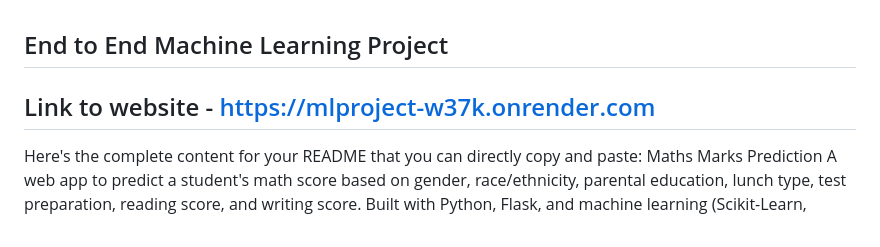
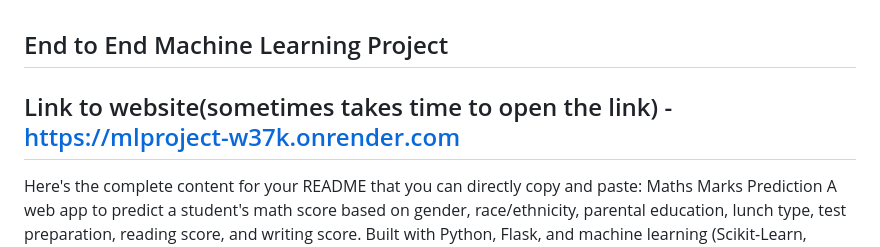
Before and after one commit to abhisheksinha387/Maths_marks_prediction, a Markdown page: README.md, the part around the change. Rendered like a GitHub page.

```diff
--- a/README.md
+++ b/README.md
@@ -1,5 +1,5 @@
 ## End to End Machine Learning Project ##
-## Link to website - https://mlproject-w37k.onrender.com
+## Link to website(sometimes takes time to open the link) - https://mlproject-w37k.onrender.com
 Here's the complete content for your README that you can directly copy and paste:
 Maths Marks Prediction
 A web app to predict a student's math score based on gender, race/ethnicity, parental education, lunch type, test preparation, reading score, and writing score. Built with Python, Flask, and machine learning (Scikit-Learn, CatBoost, XGBoost).
```
